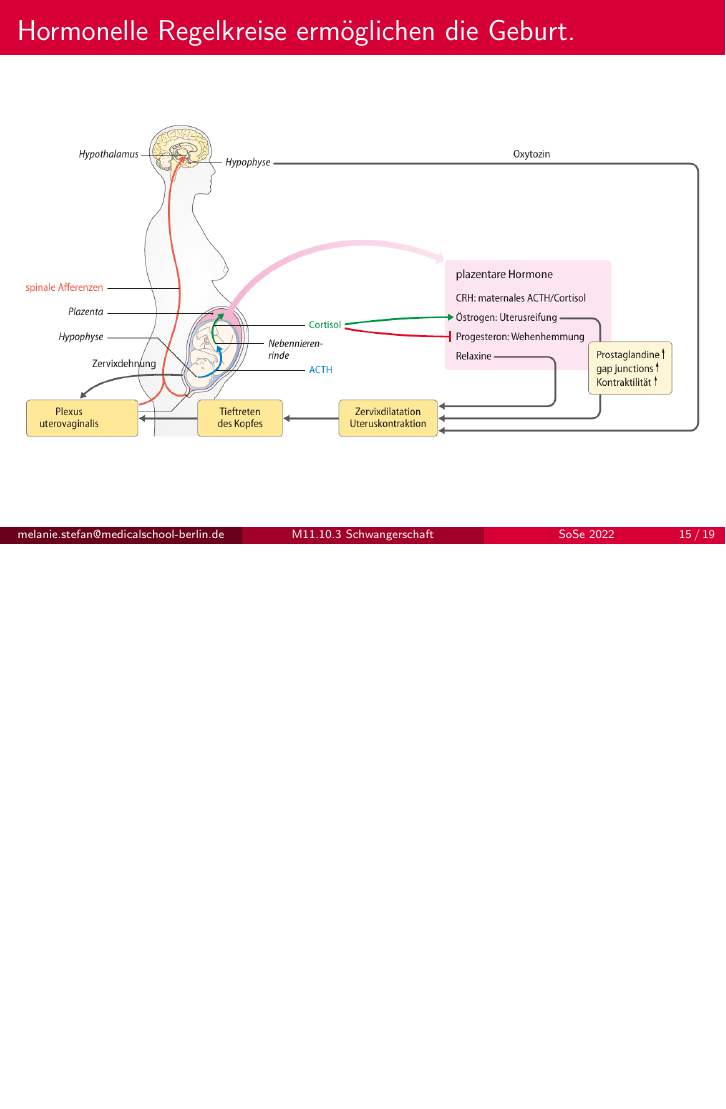
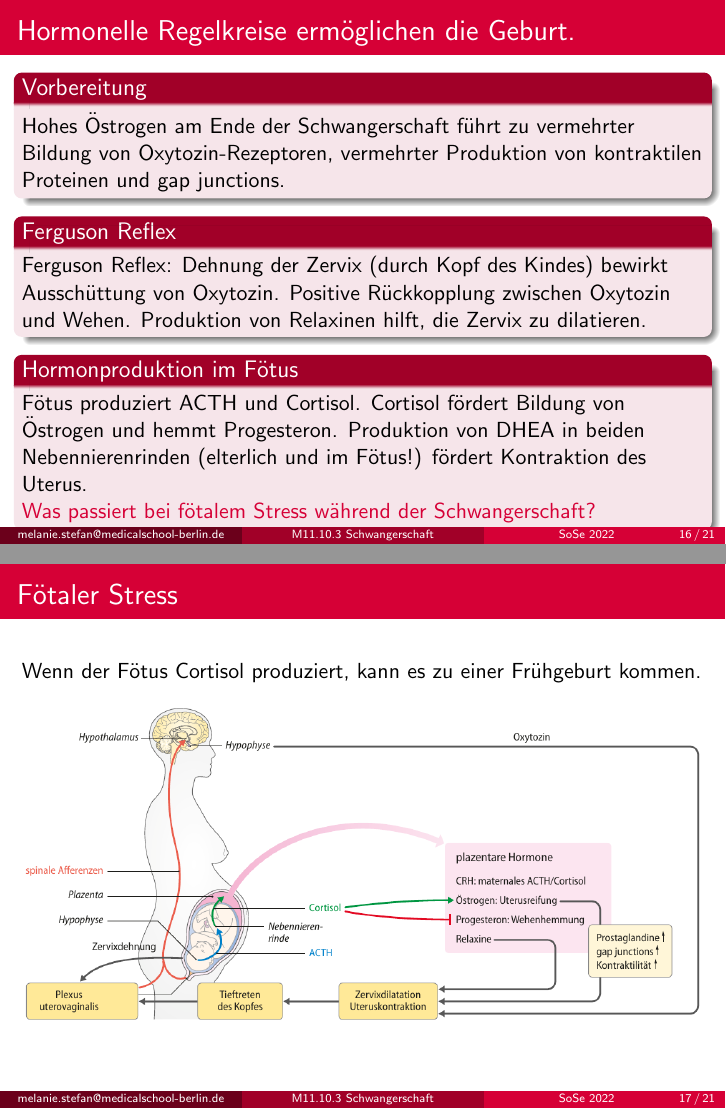
Before and after one commit to MelanieIStefan/M11.10.3_Sexualentwicklung_und_Reproduktion_II, LaTeX slides (M11.10.3_Sexualentwicklung_und_Reproduktionsphysiologie_II.tex): page 28 of 32 before the commit and pages 32 and 33 of 37 after it, the two joined at a grey line, the shorter picture padded with empty space. Compiled offline with pdfLaTeX.

Commit message:
Work on birth

```diff
--- a/M11.10.3_Sexualentwicklung_und_Reproduktionsphysiologie_II.tex
+++ b/M11.10.3_Sexualentwicklung_und_Reproduktionsphysiologie_II.tex
@@ -373,16 +373,45 @@ Austreibungs- und Presswehen bringen das Kind durch den Geburtskanal
 
 \end{frame}
 
-%% \begin{frame}
-%% \frametitle{Hormonelle Regelkreise ermöglichen die Geburt. }
+\begin{frame}
+\frametitle{Hormonelle Regelkreise ermöglichen die Geburt. }
 
-%% \begin{block}{Vorbereitung}
-%% Hohes Östrogen am Ende der Schwangerschaft
+\begin{block}{Vorbereitung}
+Hohes Östrogen am Ende der Schwangerschaft  führt zu vermehrter Bildung von Oxytozin-Rezeptoren, vermehrter Produktion von
+kontraktilen Proteinen und gap junctions.
+\end{block}
 
-%% \end{block}
+\pause
+\begin{block}{Ferguson Reflex}
+Ferguson Reflex: Dehnung der Zervix (durch Kopf des Kindes) bewirkt Ausschüttung von Oxytozin. Positive Rückkopplung zwischen Oxytozin und Wehen. Produktion von Relaxinen hilft, die Zervix zu dilatieren.
+\end{block}
+
+\pause
+
+\begin{block}{Hormonproduktion im Fötus}
+
+Fötus produziert ACTH und Cortisol. Cortisol fördert Bildung von Östrogen und hemmt Progesteron. Produktion von  DHEA in beiden Nebennierenrinden (elterlich und im Fötus!) fördert Kontraktion des Uterus.
 
 
-%% \end{frame}
+
+\pause
+
+\textcolor{theme}{Was passiert bei fötalem Stress während der Schwangerschaft? }
+
+\end{block}
+
+\end{frame}
+
+\begin{frame}
+\frametitle{Fötaler Stress }
+
+Wenn der Fötus Cortisol produziert, kann es zu einer Frühgeburt kommen.
+
+\begin{center}
+\includegraphics[width=\textwidth]{geburt_hormone}
+\end{center}
+
+\end{frame}
 
 \section{Laktation}
 
```
